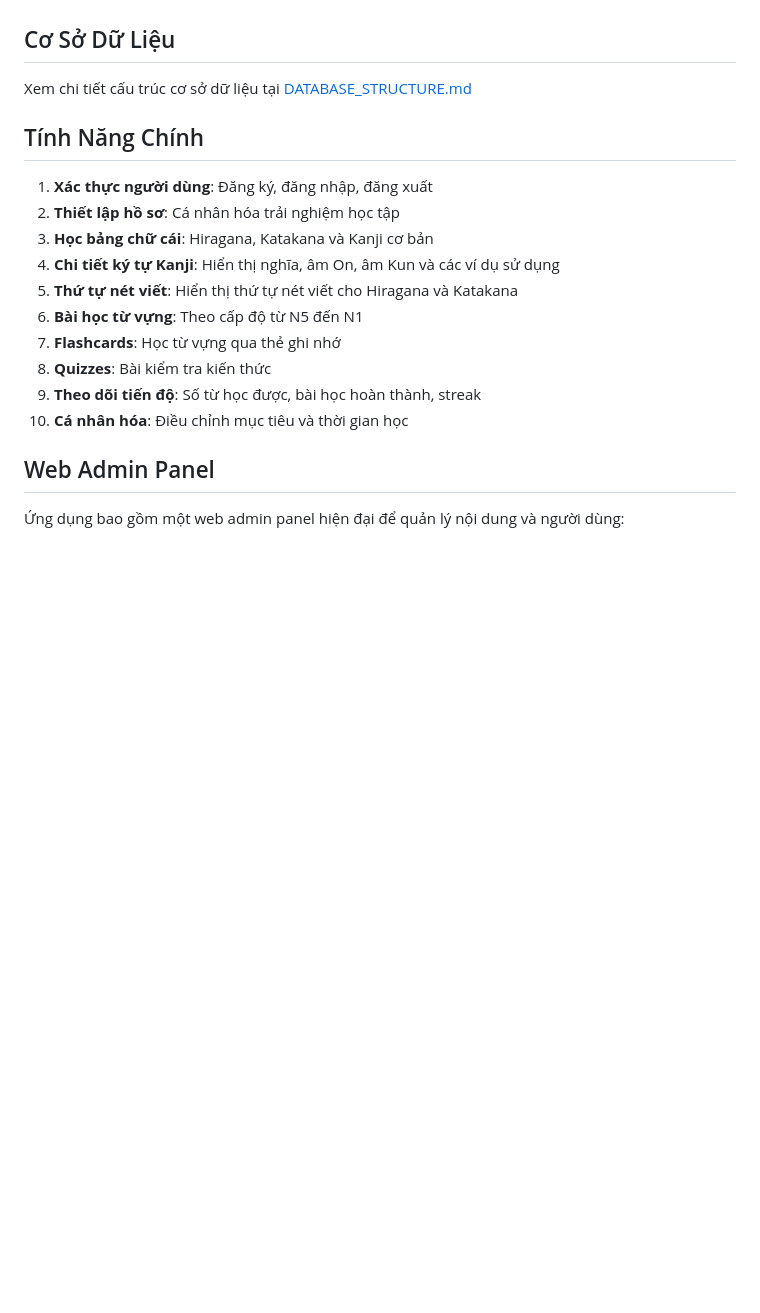
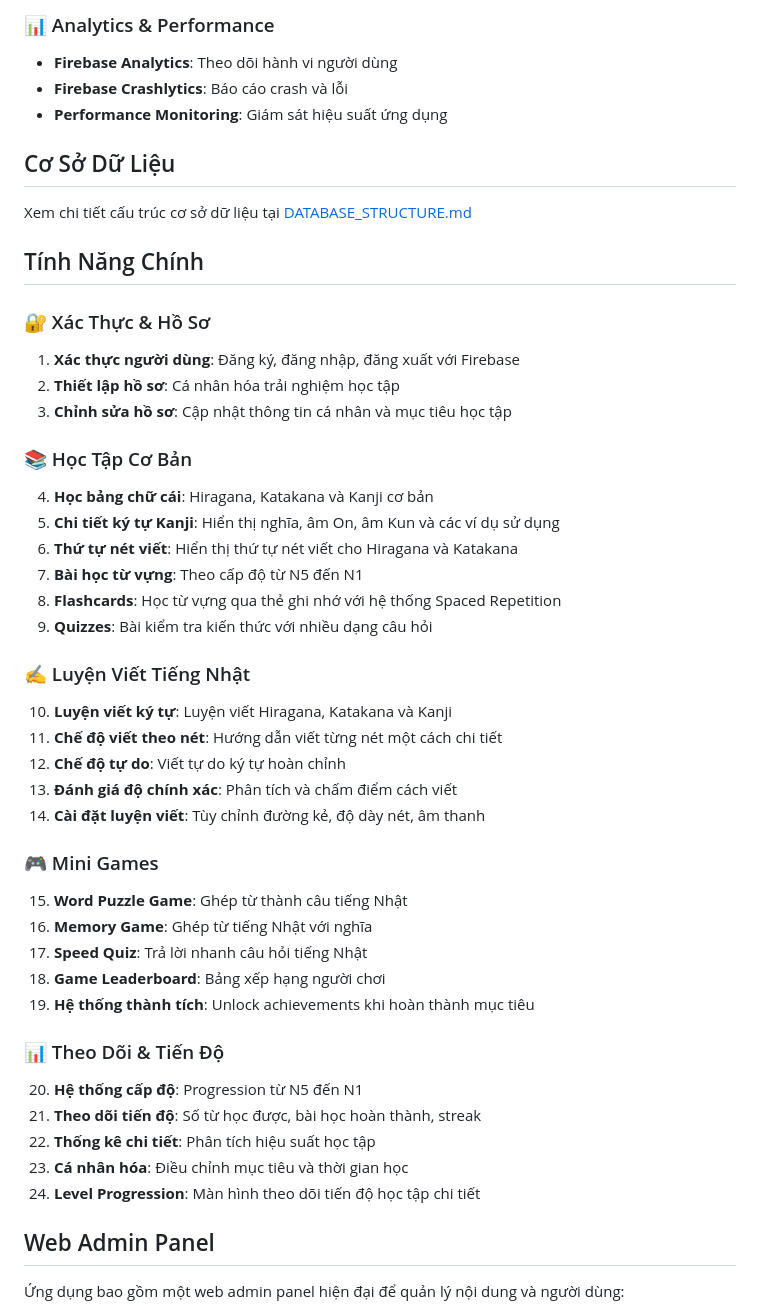
Before and after one commit to LeDat2011/androidApp, a Markdown page: docs/README.md, the part around the change printed below. Rendered like a GitHub page; blank space fills up the shorter version.

```diff
--- a/docs/README.md
+++ b/docs/README.md
@@ -97,3 +180,7 @@ Thư mục này chứa các tài liệu về thiết kế và cấu trúc ứng
+### 📊 Analytics & Performance
+- **Firebase Analytics**: Theo dõi hành vi người dùng
+- **Firebase Crashlytics**: Báo cáo crash và lỗi
+- **Performance Monitoring**: Giám sát hiệu suất ứng dụng
 
 ## Cơ Sở Dữ Liệu
 
@@ -101,16 +188,39 @@ Xem chi tiết cấu trúc cơ sở dữ liệu tại [DATABASE_STRUCTURE.md](./
 
 ## Tính Năng Chính
 
-1. **Xác thực người dùng**: Đăng ký, đăng nhập, đăng xuất
+### 🔐 Xác Thực & Hồ Sơ
+1. **Xác thực người dùng**: Đăng ký, đăng nhập, đăng xuất với Firebase
 2. **Thiết lập hồ sơ**: Cá nhân hóa trải nghiệm học tập
-3. **Học bảng chữ cái**: Hiragana, Katakana và Kanji cơ bản
-4. **Chi tiết ký tự Kanji**: Hiển thị nghĩa, âm On, âm Kun và các ví dụ sử dụng
-5. **Thứ tự nét viết**: Hiển thị thứ tự nét viết cho Hiragana và Katakana
-6. **Bài học từ vựng**: Theo cấp độ từ N5 đến N1
-7. **Flashcards**: Học từ vựng qua thẻ ghi nhớ
-8. **Quizzes**: Bài kiểm tra kiến thức
-9. **Theo dõi tiến độ**: Số từ học được, bài học hoàn thành, streak
-10. **Cá nhân hóa**: Điều chỉnh mục tiêu và thời gian học
+3. **Chỉnh sửa hồ sơ**: Cập nhật thông tin cá nhân và mục tiêu học tập
+
+### 📚 Học Tập Cơ Bản
+4. **Học bảng chữ cái**: Hiragana, Katakana và Kanji cơ bản
+5. **Chi tiết ký tự Kanji**: Hiển thị nghĩa, âm On, âm Kun và các ví dụ sử dụng
+6. **Thứ tự nét viết**: Hiển thị thứ tự nét viết cho Hiragana và Katakana
+7. **Bài học từ vựng**: Theo cấp độ từ N5 đến N1
+8. **Flashcards**: Học từ vựng qua thẻ ghi nhớ với hệ thống Spaced Repetition
+9. **Quizzes**: Bài kiểm tra kiến thức với nhiều dạng câu hỏi
+
+### ✍️ Luyện Viết Tiếng Nhật
+10. **Luyện viết ký tự**: Luyện viết Hiragana, Katakana và Kanji
+11. **Chế độ viết theo nét**: Hướng dẫn viết từng nét một cách chi tiết
+12. **Chế độ tự do**: Viết tự do ký tự hoàn chỉnh
+13. **Đánh giá độ chính xác**: Phân tích và chấm điểm cách viết
+14. **Cài đặt luyện viết**: Tùy chỉnh đường kẻ, độ dày nét, âm thanh
+
+### 🎮 Mini Games
+15. **Word Puzzle Game**: Ghép từ thành câu tiếng Nhật
+16. **Memory Game**: Ghép từ tiếng Nhật với nghĩa
+17. **Speed Quiz**: Trả lời nhanh câu hỏi tiếng Nhật
+18. **Game Leaderboard**: Bảng xếp hạng người chơi
+19. **Hệ thống thành tích**: Unlock achievements khi hoàn thành mục tiêu
+
+### 📊 Theo Dõi & Tiến Độ
+20. **Hệ thống cấp độ**: Progression từ N5 đến N1
+21. **Theo dõi tiến độ**: Số từ học được, bài học hoàn thành, streak
+22. **Thống kê chi tiết**: Phân tích hiệu suất học tập
+23. **Cá nhân hóa**: Điều chỉnh mục tiêu và thời gian học
+24. **Level Progression**: Màn hình theo dõi tiến độ học tập chi tiết
 
 ## Web Admin Panel
 
```
Also changed, not shown: other parts of docs/README.md (+90 -7 lines).
